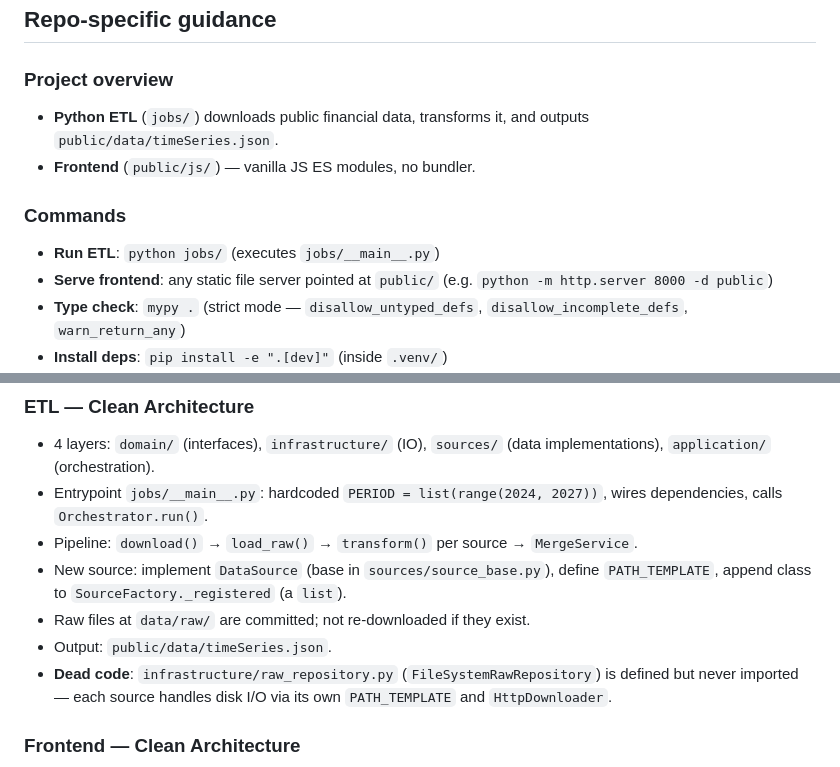
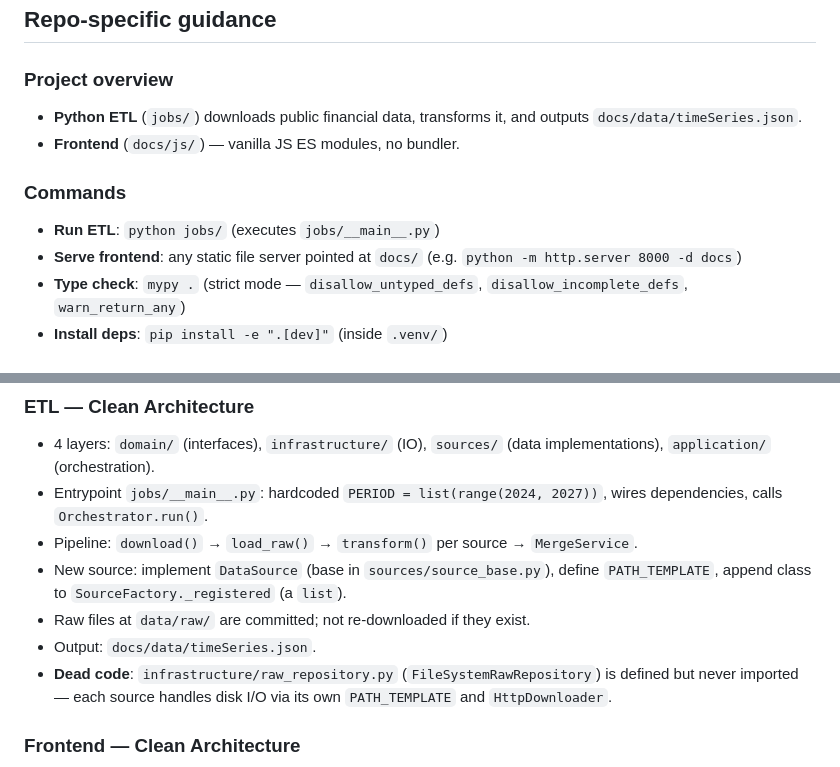
Before and after one commit to dee-smf/monitor-tmrs, a Markdown page: AGENTS.md, 2 parts joined by grey strips. Rendered like a GitHub page.

Commit message:
docs: update AGENTS.

```diff
--- a/AGENTS.md
+++ b/AGENTS.md
@@ -37,12 +37,12 @@ You are working on a codebase where precision, incremental updates, and explicit
 ## Repo-specific guidance
 
 ### Project overview
-- **Python ETL** (`jobs/`) downloads public financial data, transforms it, and outputs `public/data/timeSeries.json`.
-- **Frontend** (`public/js/`) — vanilla JS ES modules, no bundler.
+- **Python ETL** (`jobs/`) downloads public financial data, transforms it, and outputs `docs/data/timeSeries.json`.
+- **Frontend** (`docs/js/`) — vanilla JS ES modules, no bundler.
 
 ### Commands
 - **Run ETL**: `python jobs/` (executes `jobs/__main__.py`)
-- **Serve frontend**: any static file server pointed at `public/` (e.g. `python -m http.server 8000 -d public`)
+- **Serve frontend**: any static file server pointed at `docs/` (e.g. `python -m http.server 8000 -d docs`)
 - **Type check**: `mypy .` (strict mode — `disallow_untyped_defs`, `disallow_incomplete_defs`, `warn_return_any`)
 - **Install deps**: `pip install -e ".[dev]"` (inside `.venv/`)
 - **Activate venv first**: `.venv/` exists and is gitignored. Activate with `source .venv/bin/activate` before running Python or mypy commands.
@@ -57,7 +57,7 @@ You are working on a codebase where precision, incremental updates, and explicit
 - Pipeline: `download()` → `load_raw()` → `transform()` per source → `MergeService`.
 - New source: implement `DataSource` (base in `sources/source_base.py`), define `PATH_TEMPLATE`, append class to `SourceFactory._registered` (a `list`).
 - Raw files at `data/raw/` are committed; not re-downloaded if they exist.
-- Output: `public/data/timeSeries.json`.
+- Output: `docs/data/timeSeries.json`.
 - **Dead code**: `infrastructure/raw_repository.py` (`FileSystemRawRepository`) is defined but never imported — each source handles disk I/O via its own `PATH_TEMPLATE` and `HttpDownloader`.
 
 ### Frontend — Clean Architecture
```
